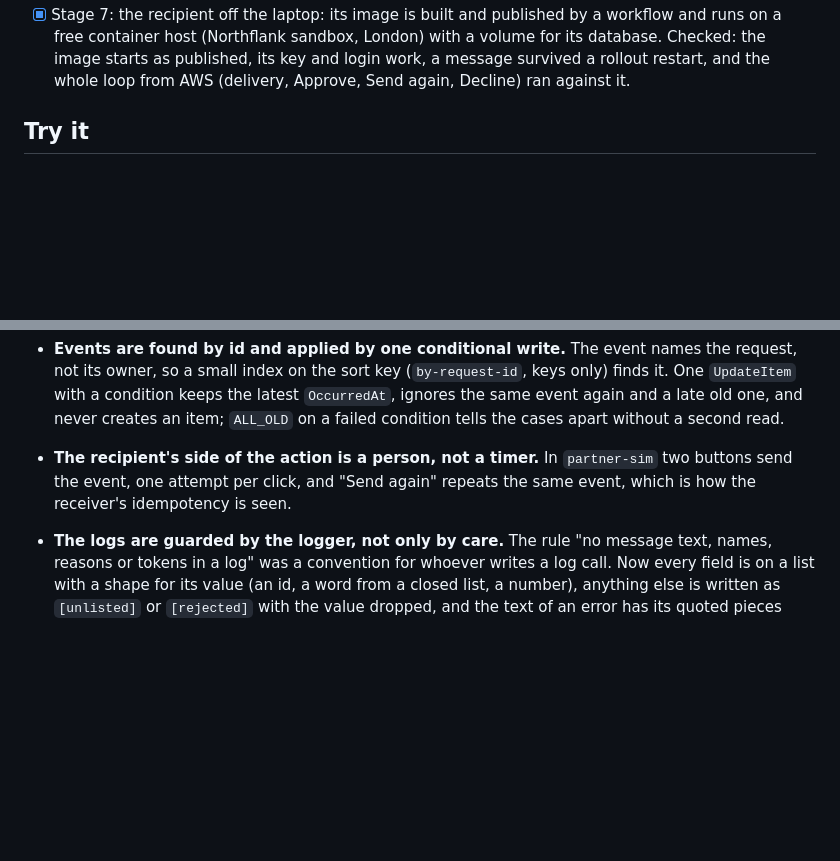
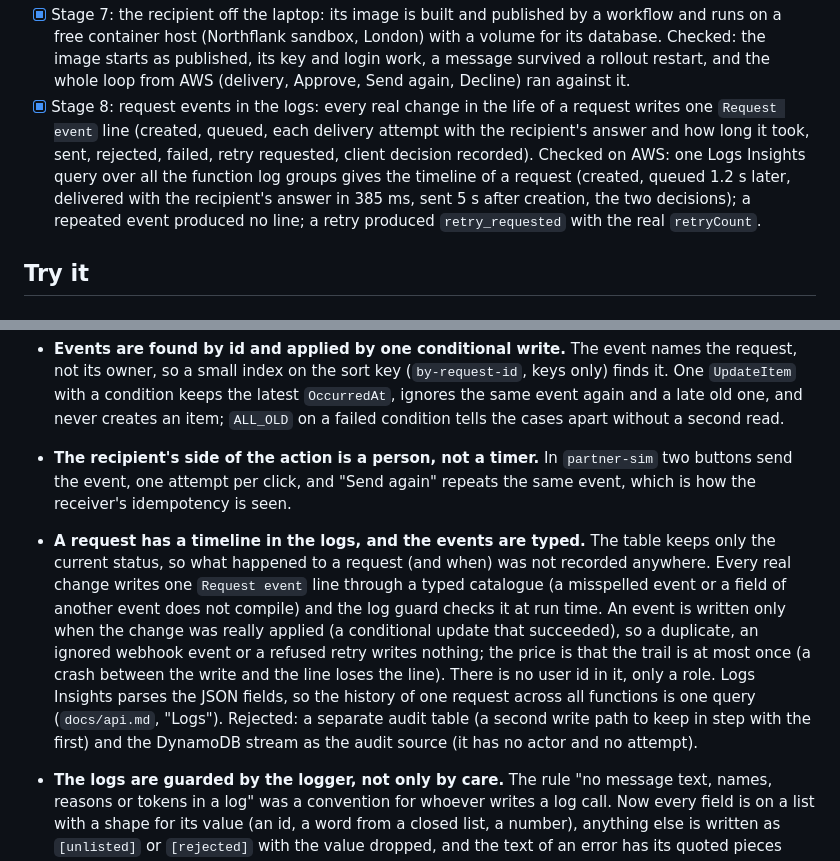
Before and after one commit to Shlykoff/aws-starter, a Markdown page: README.md, 2 parts joined by grey strips. Drawn GitHub-style; blank space fills up the shorter version.

Commit message:
Record what was checked for the request events
The README says what was seen on AWS for the request events.

```diff
--- a/README.md
+++ b/README.md
@@ -125,6 +125,13 @@ nothing waits for it and nothing expires.
   a free container host (Northflank sandbox, London) with a volume for its database. Checked: the
   image starts as published, its key and login work, a message survived a rollout restart, and the
   whole loop from AWS (delivery, Approve, Send again, Decline) ran against it.
+- [x] Stage 8: request events in the logs: every real change in the life of a request writes one
+  `Request event` line (created, queued, each delivery attempt with the recipient's answer and how
+  long it took, sent, rejected, failed, retry requested, client decision recorded). Checked on AWS:
+  one Logs Insights query over all the function log groups gives the timeline of a request (created,
+  queued 1.2 s later, delivered with the recipient's answer in 385 ms, sent 5 s after creation, the
+  two decisions); a repeated event produced no line; a retry produced `retry_requested` with the real
+  `retryCount`.
 
 ## Try it
 
@@ -337,6 +344,16 @@ Written down as they are made; each stage adds its own.
 - **The recipient's side of the action is a person, not a timer.** In `partner-sim` two buttons send
   the event, one attempt per click, and "Send again" repeats the same event, which is how the
   receiver's idempotency is seen.
+- **A request has a timeline in the logs, and the events are typed.** The table keeps only the
+  current status, so what happened to a request (and when) was not recorded anywhere. Every real
+  change writes one `Request event` line through a typed catalogue (a misspelled event or a field of
+  another event does not compile) and the log guard checks it at run time. An event is written only
+  when the change was really applied (a conditional update that succeeded), so a duplicate, an ignored
+  webhook event or a refused retry writes nothing; the price is that the trail is at most once (a
+  crash between the write and the line loses the line). There is no user id in it, only a role.
+  Logs Insights parses the JSON fields, so the history of one request across all functions is one
+  query (`docs/api.md`, "Logs"). Rejected: a separate audit table (a second write path to keep in
+  step with the first) and the DynamoDB stream as the audit source (it has no actor and no attempt).
 - **The logs are guarded by the logger, not only by care.** The rule "no message text, names,
   reasons or tokens in a log" was a convention for whoever writes a log call. Now every field is on
   a list with a shape for its value (an id, a word from a closed list, a number), anything else is
```
